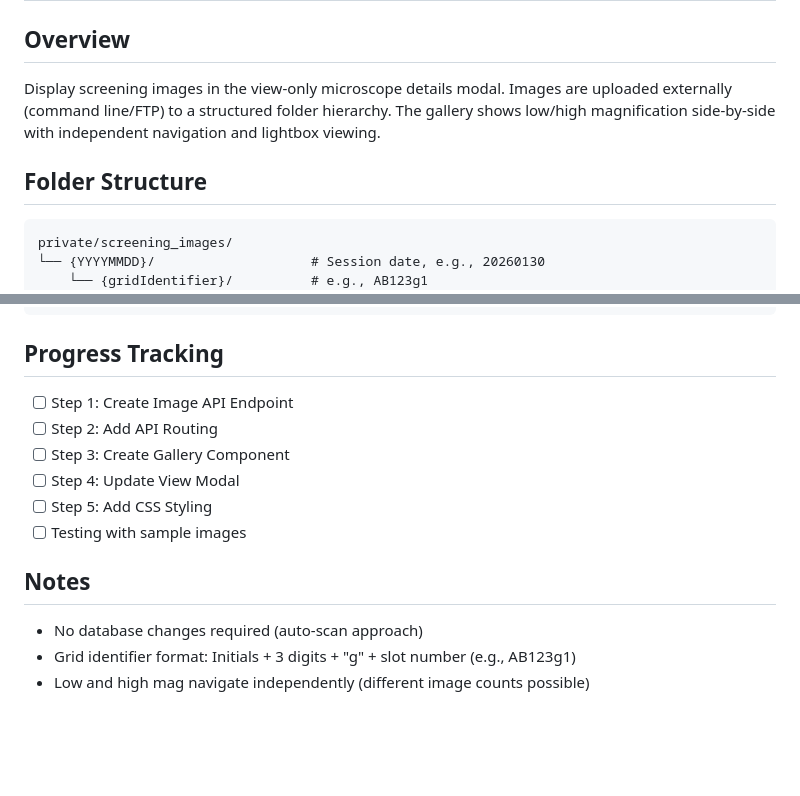
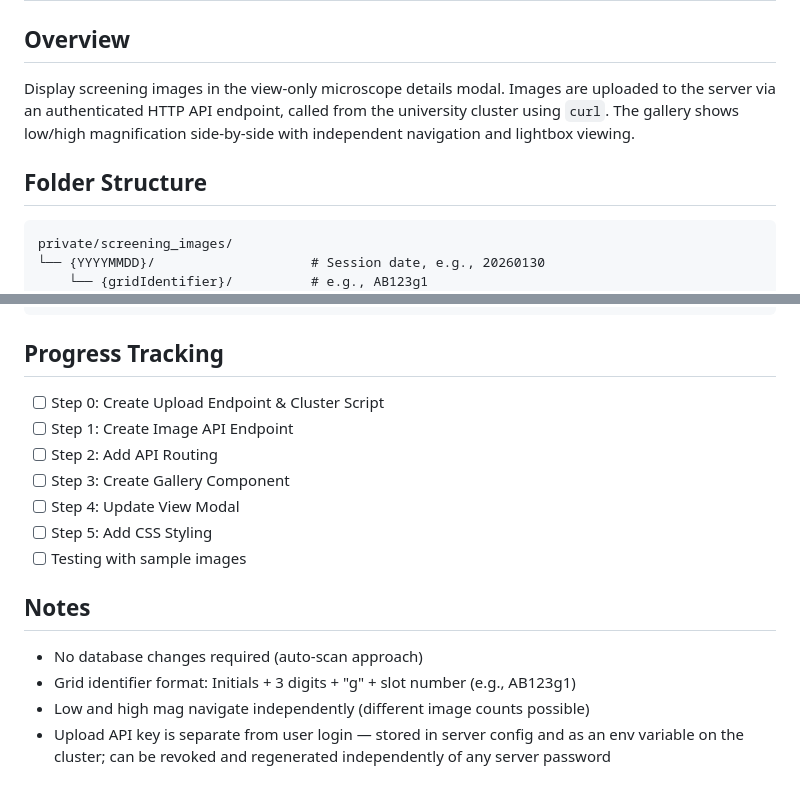
Before and after one commit to LabThoma/upthomae-cryoem-website, a Markdown page: docs/SCREENING_IMAGES_PLAN.md, 2 parts joined by grey strips. GitHub-like rendering; blank space fills up the shorter version.

````diff
--- a/docs/SCREENING_IMAGES_PLAN.md
+++ b/docs/SCREENING_IMAGES_PLAN.md
@@ -1,9 +1,11 @@
 # Screening Images Gallery Implementation Plan
 
 ## Overview
-Display screening images in the view-only microscope details modal. Images are uploaded externally (command line/FTP) to a structured folder hierarchy. The gallery shows low/high magnification side-by-side with independent navigation and lightbox viewing.
+
+Display screening images in the view-only microscope details modal. Images are uploaded to the server via an authenticated HTTP API endpoint, called from the university cluster using `curl`. The gallery shows low/high magnification side-by-side with independent navigation and lightbox viewing.
 
 ## Folder Structure
+
 ```
 private/screening_images/
 └── {YYYYMMDD}/                    # Session date, e.g., 20260130
@@ -86,6 +122,7 @@ Register the new screening images endpoint routes.
 
 ## Progress Tracking
 
+- [ ] Step 0: Create Upload Endpoint & Cluster Script
 - [ ] Step 1: Create Image API Endpoint
 - [ ] Step 2: Add API Routing
 - [ ] Step 3: Create Gallery Component
@@ -94,6 +131,8 @@ Register the new screening images endpoint routes.
 - [ ] Testing with sample images
 
 ## Notes
+
 - No database changes required (auto-scan approach)
 - Grid identifier format: Initials + 3 digits + "g" + slot number (e.g., AB123g1)
 - Low and high mag navigate independently (different image counts possible)
+- Upload API key is separate from user login — stored in server config and as an env variable on the cluster; can be revoked and regenerated independently of any server password
````
Also changed, not shown: other parts of docs/SCREENING_IMAGES_PLAN.md (+34 -0 lines).
